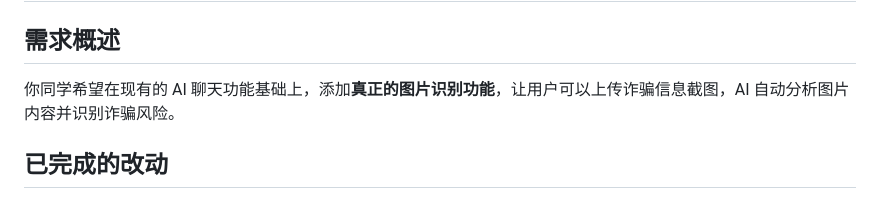
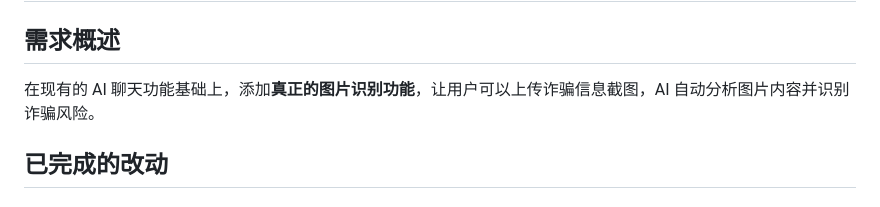
Before and after one commit to codingfeng-fufu/anti-fraud, a Markdown page: 图片识别功能说明.md, the part around the change. Rendered like a GitHub page.

```diff
--- a/图片识别功能说明.md
+++ b/图片识别功能说明.md
@@ -1,7 +1,7 @@
 # AI 图片识别功能实现说明
 
 ## 需求概述
-你同学希望在现有的 AI 聊天功能基础上，添加**真正的图片识别功能**，让用户可以上传诈骗信息截图，AI 自动分析图片内容并识别诈骗风险。
+在现有的 AI 聊天功能基础上，添加**真正的图片识别功能**，让用户可以上传诈骗信息截图，AI 自动分析图片内容并识别诈骗风险。
 
 ## 已完成的改动
 
```
Also changed, not shown: 工作汇报.md (deleted, +0 -377 lines), 工作汇报文案.md (deleted).
